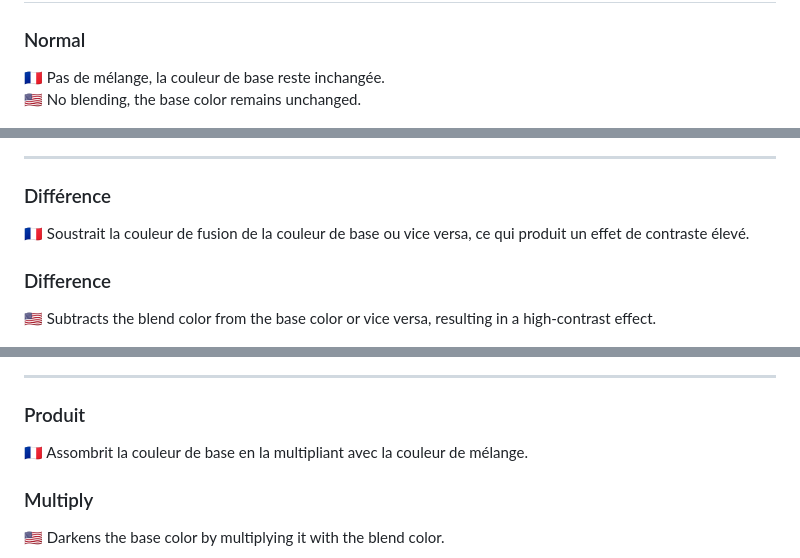
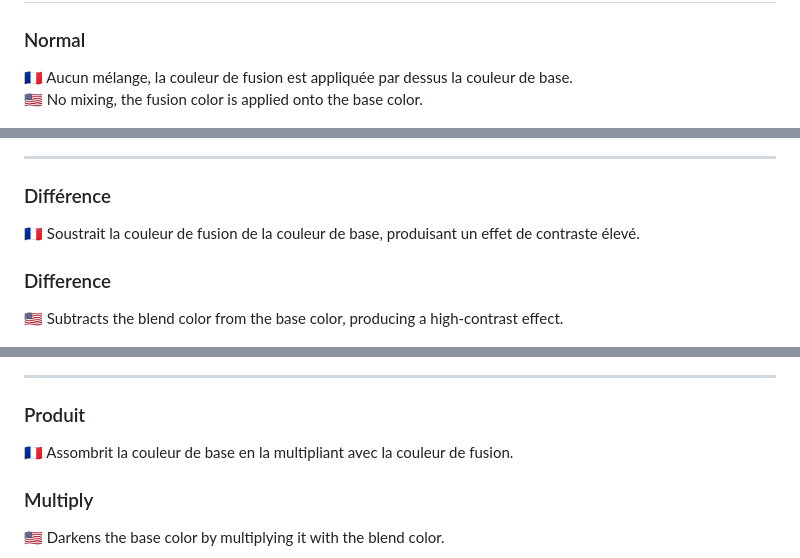
Before and after one commit to PhilJbt/FiliPDF, a Markdown page: docs/options/blendmode.md, 3 parts joined by grey strips. Rendered like a GitHub page.

```diff
--- a/docs/options/blendmode.md
+++ b/docs/options/blendmode.md
@@ -2,17 +2,17 @@
 
 
 ### Normal
-&#127467;&#127479; Pas de mélange, la couleur de base reste inchangée.
-&#127482;&#127480; No blending, the base color remains unchanged.
+&#127467;&#127479; Aucun mélange, la couleur de fusion est appliquée par dessus la couleur de base.
+&#127482;&#127480; No mixing, the fusion color is applied onto the base color.
 
 <img src="img/normal.jpg" width="300" height="auto"><img src="img/normal_zoom.jpg" width="300" height="auto">
 
 ***
 
 ### Différence
-&#127467;&#127479; Soustrait la couleur de fusion de la couleur de base ou vice versa, ce qui produit un effet de contraste élevé.
+&#127467;&#127479; Soustrait la couleur de fusion de la couleur de base, produisant un effet de contraste élevé.
 ### Difference
-&#127482;&#127480; Subtracts the blend color from the base color or vice versa, resulting in a high-contrast effect.
+&#127482;&#127480; Subtracts the blend color from the base color, producing a high-contrast effect.
 
 <img src="img/difference.jpg" width="300" height="auto"><img src="img/difference_zoom.jpg" width="300" height="auto">
 
@@ -27,7 +27,7 @@
 ***
 
 ### Produit
-&#127467;&#127479; Assombrit la couleur de base en la multipliant avec la couleur de mélange.
+&#127467;&#127479; Assombrit la couleur de base en la multipliant avec la couleur de fusion.
 ### Multiply
 &#127482;&#127480; Darkens the base color by multiplying it with the blend color.
 
```
Also changed, not shown: other parts of docs/options/blendmode.md (+3 -3 lines).
